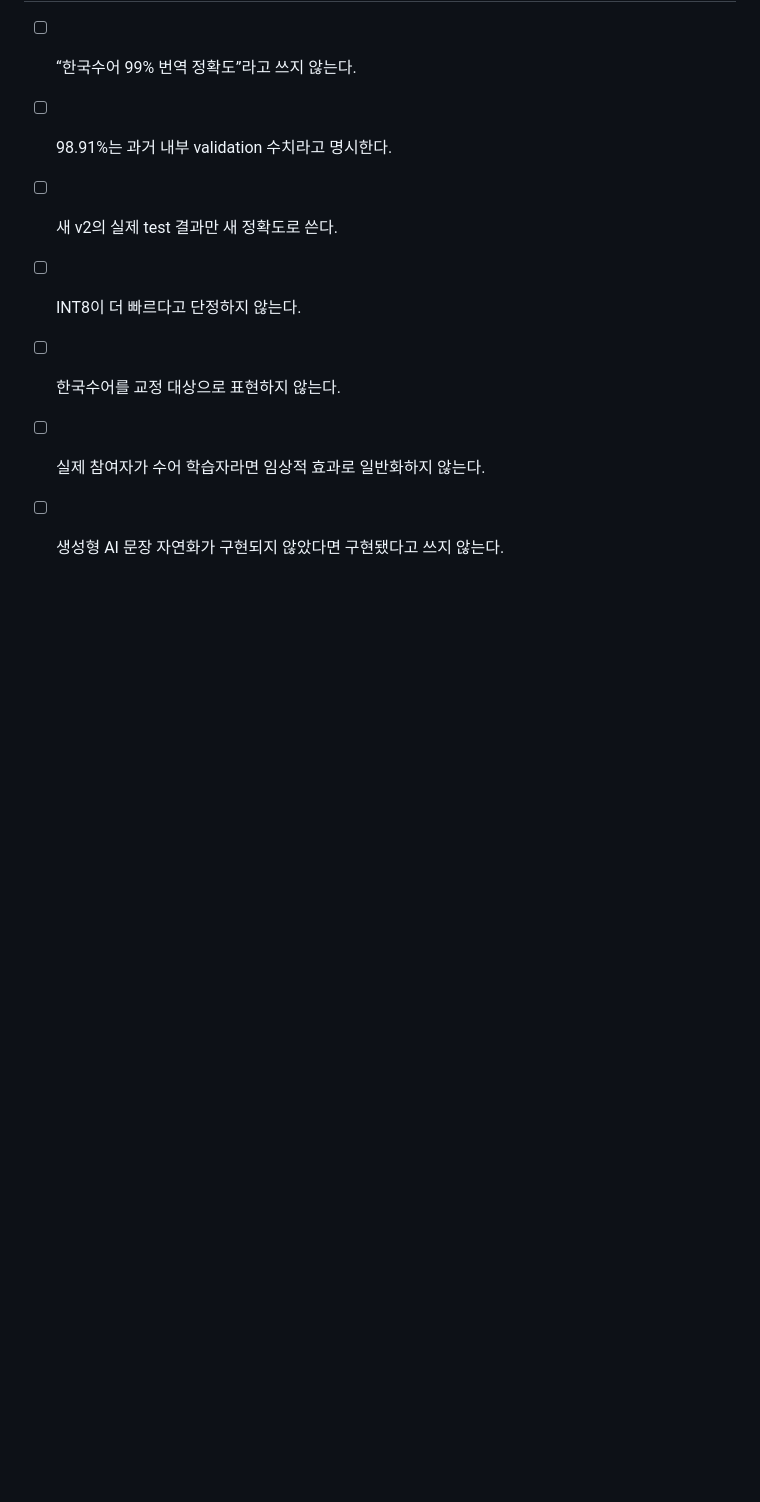
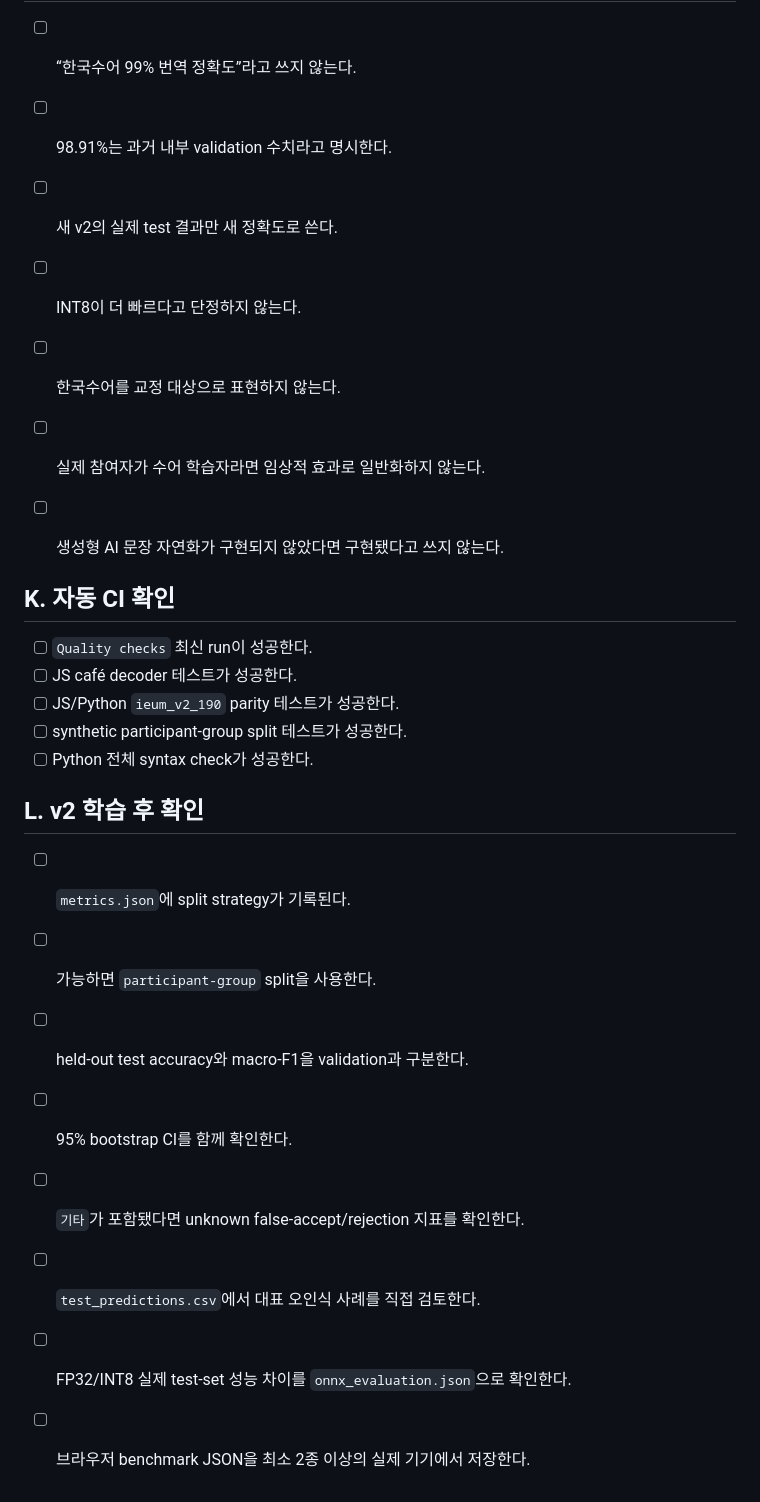
Before and after one commit to classganamdalla-collab/DAELIM_SLP, a Markdown page: QA_CHECKLIST.md, the part around the change. Rendered like a GitHub page; blank space fills up the shorter version.

Commit message:
docs: add CI, v2 evaluation, and device evidence checks

```diff
--- a/QA_CHECKLIST.md
+++ b/QA_CHECKLIST.md
@@ -108,3 +108,23 @@
 - [ ] 한국수어를 교정 대상으로 표현하지 않는다.
 - [ ] 실제 참여자가 수어 학습자라면 임상적 효과로 일반화하지 않는다.
 - [ ] 생성형 AI 문장 자연화가 구현되지 않았다면 구현됐다고 쓰지 않는다.
+
+
+## K. 자동 CI 확인
+
+- [ ] `Quality checks` 최신 run이 성공한다.
+- [ ] JS café decoder 테스트가 성공한다.
+- [ ] JS/Python `ieum_v2_190` parity 테스트가 성공한다.
+- [ ] synthetic participant-group split 테스트가 성공한다.
+- [ ] Python 전체 syntax check가 성공한다.
+
+## L. v2 학습 후 확인
+
+- [ ] `metrics.json`에 split strategy가 기록된다.
+- [ ] 가능하면 `participant-group` split을 사용한다.
+- [ ] held-out test accuracy와 macro-F1을 validation과 구분한다.
+- [ ] 95% bootstrap CI를 함께 확인한다.
+- [ ] `기타`가 포함됐다면 unknown false-accept/rejection 지표를 확인한다.
+- [ ] `test_predictions.csv`에서 대표 오인식 사례를 직접 검토한다.
+- [ ] FP32/INT8 실제 test-set 성능 차이를 `onnx_evaluation.json`으로 확인한다.
+- [ ] 브라우저 benchmark JSON을 최소 2종 이상의 실제 기기에서 저장한다.
```
